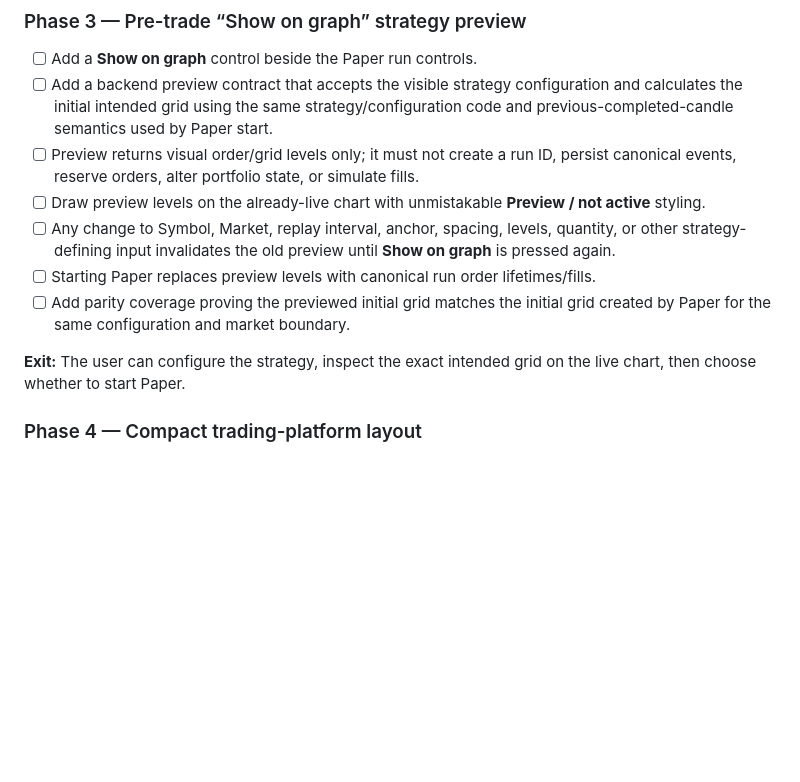
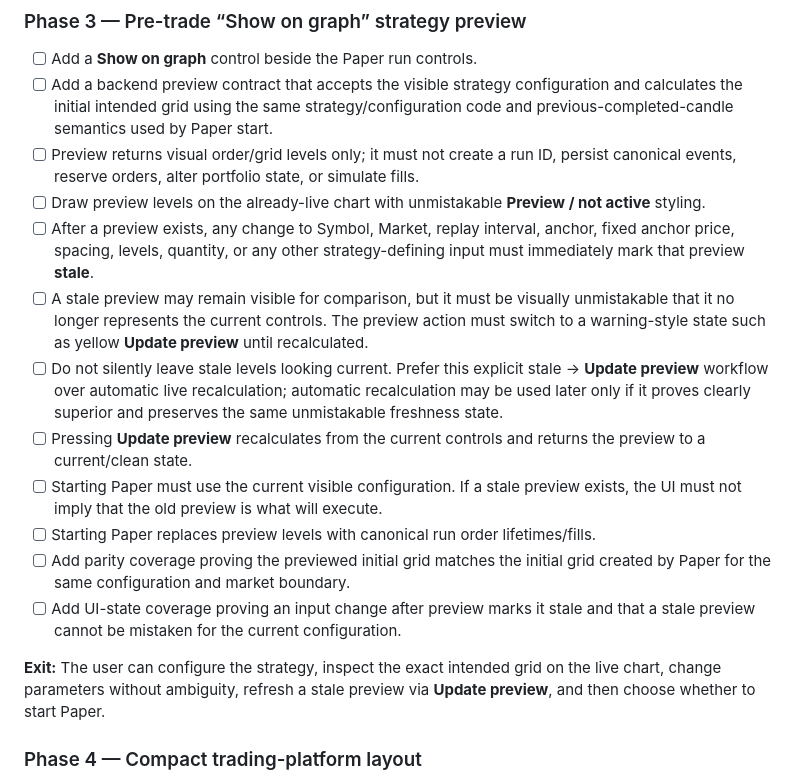
Before and after one commit to efealt/BinanceBots, a Markdown page: Roadmaps/04.8B-trading-workspace-production-revision.md, the part around the change. GitHub-like rendering; blank space fills up the shorter version.

Commit message:
Define stale preview update flow

```diff
--- a/Roadmaps/04.8B-trading-workspace-production-revision.md
+++ b/Roadmaps/04.8B-trading-workspace-production-revision.md
@@ -46,11 +46,16 @@ This phase does **not** enable Live trading, submit Binance account orders, chan
 - [ ] Add a backend preview contract that accepts the visible strategy configuration and calculates the initial intended grid using the same strategy/configuration code and previous-completed-candle semantics used by Paper start.
 - [ ] Preview returns visual order/grid levels only; it must not create a run ID, persist canonical events, reserve orders, alter portfolio state, or simulate fills.
 - [ ] Draw preview levels on the already-live chart with unmistakable **Preview / not active** styling.
-- [ ] Any change to Symbol, Market, replay interval, anchor, spacing, levels, quantity, or other strategy-defining input invalidates the old preview until **Show on graph** is pressed again.
+- [ ] After a preview exists, any change to Symbol, Market, replay interval, anchor, fixed anchor price, spacing, levels, quantity, or any other strategy-defining input must immediately mark that preview **stale**.
+- [ ] A stale preview may remain visible for comparison, but it must be visually unmistakable that it no longer represents the current controls. The preview action must switch to a warning-style state such as yellow **Update preview** until recalculated.
+- [ ] Do not silently leave stale levels looking current. Prefer this explicit stale → **Update preview** workflow over automatic live recalculation; automatic recalculation may be used later only if it proves clearly superior and preserves the same unmistakable freshness state.
+- [ ] Pressing **Update preview** recalculates from the current controls and returns the preview to a current/clean state.
+- [ ] Starting Paper must use the current visible configuration. If a stale preview exists, the UI must not imply that the old preview is what will execute.
 - [ ] Starting Paper replaces preview levels with canonical run order lifetimes/fills.
 - [ ] Add parity coverage proving the previewed initial grid matches the initial grid created by Paper for the same configuration and market boundary.
+- [ ] Add UI-state coverage proving an input change after preview marks it stale and that a stale preview cannot be mistaken for the current configuration.
 
-**Exit:** The user can configure the strategy, inspect the exact intended grid on the live chart, then choose whether to start Paper.
+**Exit:** The user can configure the strategy, inspect the exact intended grid on the live chart, change parameters without ambiguity, refresh a stale preview via **Update preview**, and then choose whether to start Paper.
 
 ### Phase 4 — Compact trading-platform layout
 
```
